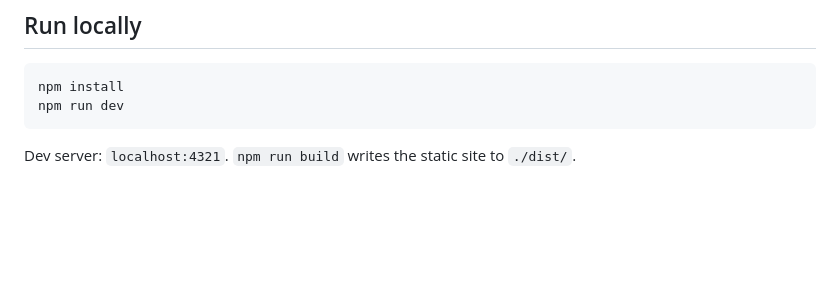
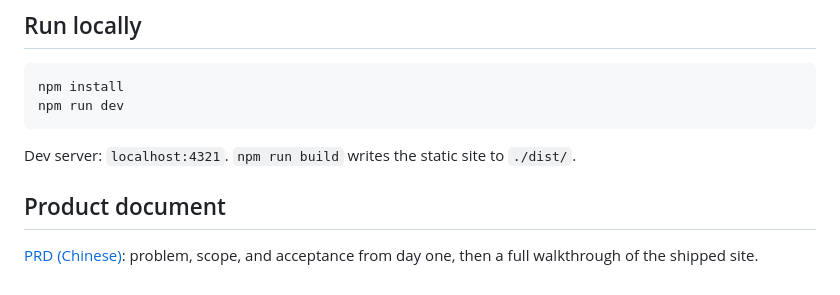
Before and after one commit to Dewyue/personal-site, a Markdown page: README.en.md, the part around the change. Drawn GitHub-style; blank space fills up the shorter version.

````diff
--- a/README.en.md
+++ b/README.en.md
@@ -313,3 +313,7 @@ npm run dev
 ```
 
 Dev server: `localhost:4321`. `npm run build` writes the static site to `./dist/`.
+
+## Product document
+
+[PRD (Chinese)](./docs/个人主页-产品需求文档PRD.md): problem, scope, and acceptance from day one, then a full walkthrough of the shipped site.
````
Also changed, not shown: README.md (+4 -0 lines), docs/个人主页-产品需求文档PRD.md (added, +427 -0 lines).
